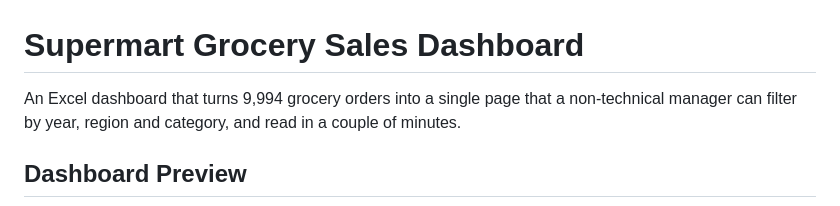
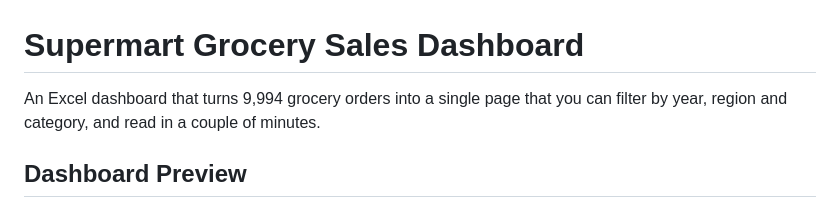
Before and after one commit to PoojaS-1616/data-analyst-portfolio, a Markdown page: Supermart-Grocery-Sales-Dashboard/README.md, the part around the change. GitHub-like rendering.

Commit message:
Update README to enhance clarity of dashboard usage

```diff
--- a/Supermart-Grocery-Sales-Dashboard/README.md
+++ b/Supermart-Grocery-Sales-Dashboard/README.md
@@ -1,6 +1,6 @@
 # Supermart Grocery Sales Dashboard
 
-An Excel dashboard that turns 9,994 grocery orders into a single page that a non-technical manager can filter by year, region and category, and read in a couple of minutes.
+An Excel dashboard that turns 9,994 grocery orders into a single page that you can filter by year, region and category, and read in a couple of minutes.
 
 ## Dashboard Preview
 
```
